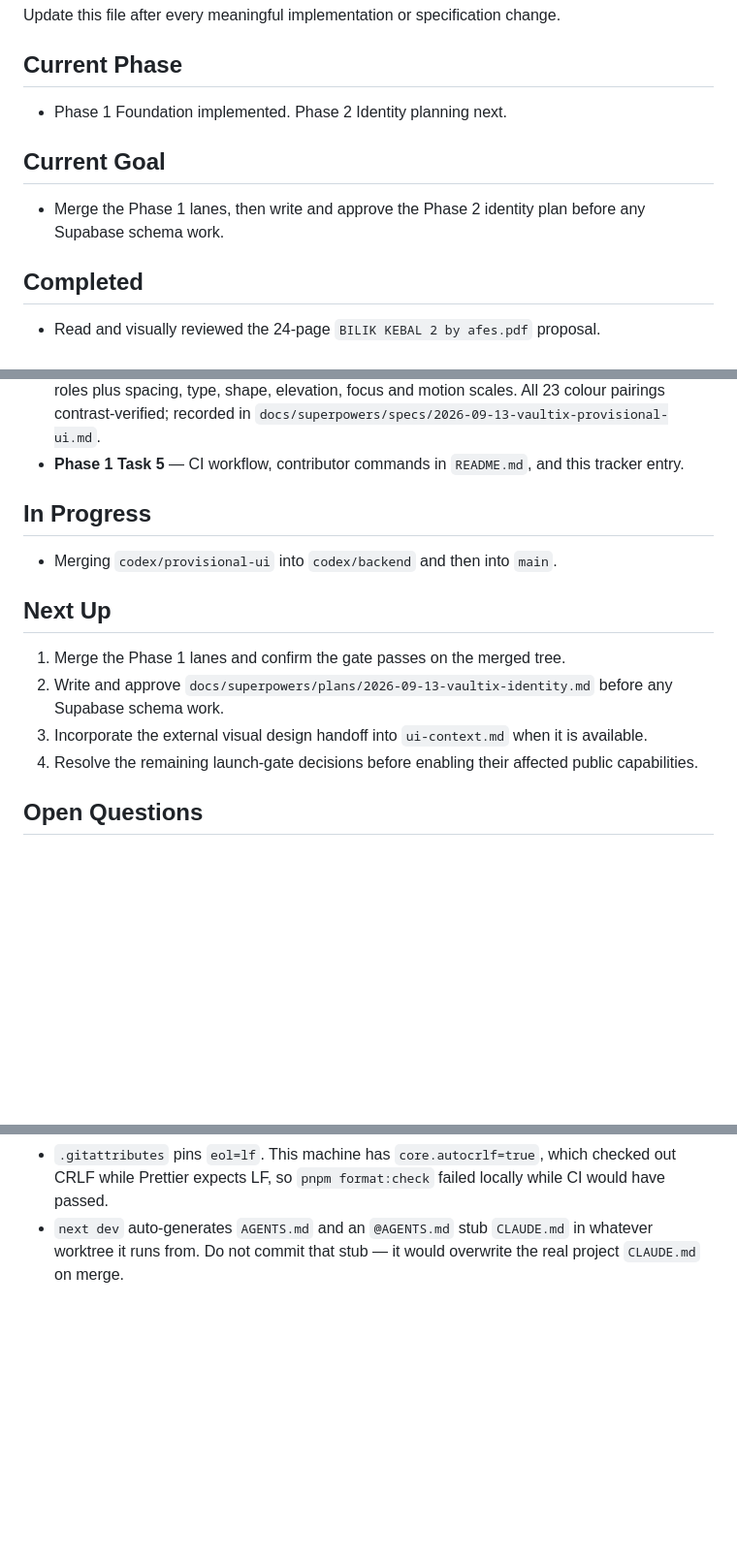
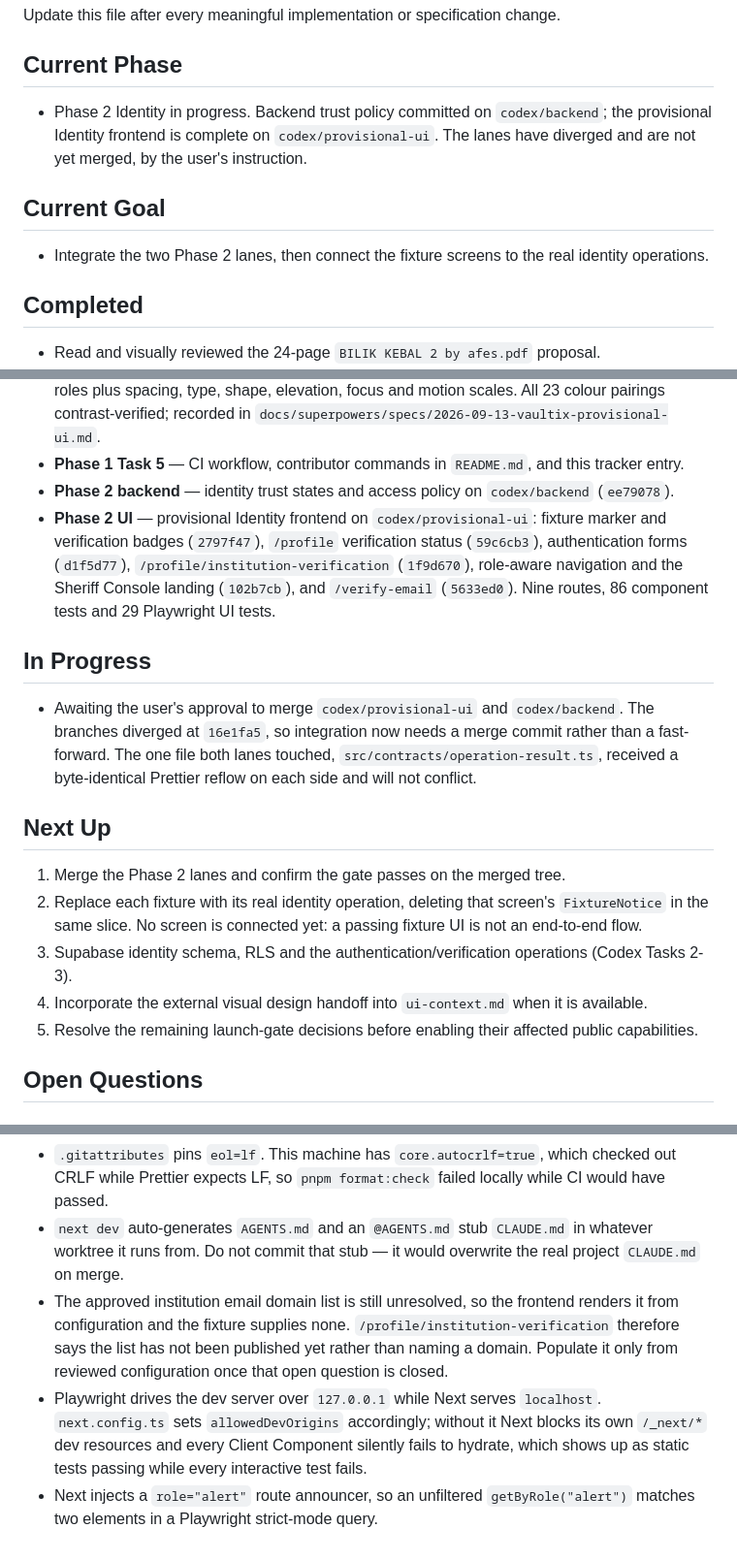
Before and after one commit to ReamyNadzri/bilik-kebal-2, a Markdown page: context/progress-tracker.md, 3 parts joined by grey strips. Shown at 97% size. Drawn GitHub-style; blank space fills up the shorter version.

Commit message:
docs: record Phase 2 identity progress and lane divergence
Marks the provisional Identity frontend complete, records each commit, and
states plainly that no screen is connected yet.

Notes for whoever integrates: the lanes diverged at 16e1fa5 so a merge
commit is needed, and the single file both lanes touched received a
byte-identical Prettier reflow on each side.

Also records three findings that cost time to diagnose: the unresolved
institution domain list and why the UI must not name one, the
allowedDevOrigins hydration trap, and Next's route announcer colliding with
role="alert" queries.

Co-Authored-By: Claude Opus 5 <noreply@anthropic.com>

```diff
--- a/context/progress-tracker.md
+++ b/context/progress-tracker.md
@@ -4,11 +4,13 @@ Update this file after every meaningful implementation or specification change.
 
 ## Current Phase
 
-- Phase 1 Foundation implemented. Phase 2 Identity planning next.
+- Phase 2 Identity in progress. Backend trust policy committed on `codex/backend`; the provisional
+  Identity frontend is complete on `codex/provisional-ui`. The lanes have diverged and are not yet
+  merged, by the user's instruction.
 
 ## Current Goal
 
-- Merge the Phase 1 lanes, then write and approve the Phase 2 identity plan before any Supabase schema work.
+- Integrate the two Phase 2 lanes, then connect the fixture screens to the real identity operations.
 
 ## Completed
 
@@ -42,17 +44,28 @@ Update this file after every meaningful implementation or specification change.
 - **Phase 1 Task 3** — Zod-validated server and public environment boundaries (`16e1fa5`); `PAYMENT_MODE` defaults to `disabled`, `PUBLIC_UPLOADS_ENABLED` to `false`, and the public parser strips unknown keys so no server secret can reach the browser bundle.
 - **Phase 1 Task 4** — provisional accessible app shell on `codex/provisional-ui` (`7da61f0`): `AppShell` (skip link, `nav` labelled Primary, `main#main-content`), `UiStatus` across six states, presentation-only navigation module, and the provisional token layer with all thirteen required roles plus spacing, type, shape, elevation, focus and motion scales. All 23 colour pairings contrast-verified; recorded in `docs/superpowers/specs/2026-09-13-vaultix-provisional-ui.md`.
 - **Phase 1 Task 5** — CI workflow, contributor commands in `README.md`, and this tracker entry.
+- **Phase 2 backend** — identity trust states and access policy on `codex/backend` (`ee79078`).
+- **Phase 2 UI** — provisional Identity frontend on `codex/provisional-ui`: fixture marker and
+  verification badges (`2797f47`), `/profile` verification status (`59c6cb3`), authentication forms
+  (`d1f5d77`), `/profile/institution-verification` (`1f9d670`), role-aware navigation and the
+  Sheriff Console landing (`102b7cb`), and `/verify-email` (`5633ed0`). Nine routes, 86 component
+  tests and 29 Playwright UI tests.
 
 ## In Progress
 
-- Merging `codex/provisional-ui` into `codex/backend` and then into `main`.
+- Awaiting the user's approval to merge `codex/provisional-ui` and `codex/backend`. The branches
+  diverged at `16e1fa5`, so integration now needs a merge commit rather than a fast-forward. The one
+  file both lanes touched, `src/contracts/operation-result.ts`, received a byte-identical Prettier
+  reflow on each side and will not conflict.
 
 ## Next Up
 
-1. Merge the Phase 1 lanes and confirm the gate passes on the merged tree.
-2. Write and approve `docs/superpowers/plans/2026-09-13-vaultix-identity.md` before any Supabase schema work.
-3. Incorporate the external visual design handoff into `ui-context.md` when it is available.
-4. Resolve the remaining launch-gate decisions before enabling their affected public capabilities.
+1. Merge the Phase 2 lanes and confirm the gate passes on the merged tree.
+2. Replace each fixture with its real identity operation, deleting that screen's `FixtureNotice` in
+   the same slice. No screen is connected yet: a passing fixture UI is not an end-to-end flow.
+3. Supabase identity schema, RLS and the authentication/verification operations (Codex Tasks 2-3).
+4. Incorporate the external visual design handoff into `ui-context.md` when it is available.
+5. Resolve the remaining launch-gate decisions before enabling their affected public capabilities.
 
 ## Open Questions
 
@@ -99,3 +112,13 @@ Update this file after every meaningful implementation or specification change.
 - Codex completed Phase 1 Tasks 1-3 but hit a usage limit before running any `git commit`; the Claude lane finished the gate and committed all three on its behalf.
 - `.gitattributes` pins `eol=lf`. This machine has `core.autocrlf=true`, which checked out CRLF while Prettier expects LF, so `pnpm format:check` failed locally while CI would have passed.
 - `next dev` auto-generates `AGENTS.md` and an `@AGENTS.md` stub `CLAUDE.md` in whatever worktree it runs from. Do not commit that stub — it would overwrite the real project `CLAUDE.md` on merge.
+- The approved institution email domain list is still unresolved, so the frontend renders it from
+  configuration and the fixture supplies none. `/profile/institution-verification` therefore says the
+  list has not been published yet rather than naming a domain. Populate it only from reviewed
+  configuration once that open question is closed.
+- Playwright drives the dev server over `127.0.0.1` while Next serves `localhost`. `next.config.ts`
+  sets `allowedDevOrigins` accordingly; without it Next blocks its own `/_next/*` dev resources and
+  every Client Component silently fails to hydrate, which shows up as static tests passing while
+  every interactive test fails.
+- Next injects a `role="alert"` route announcer, so an unfiltered `getByRole("alert")` matches two
+  elements in a Playwright strict-mode query.
```
